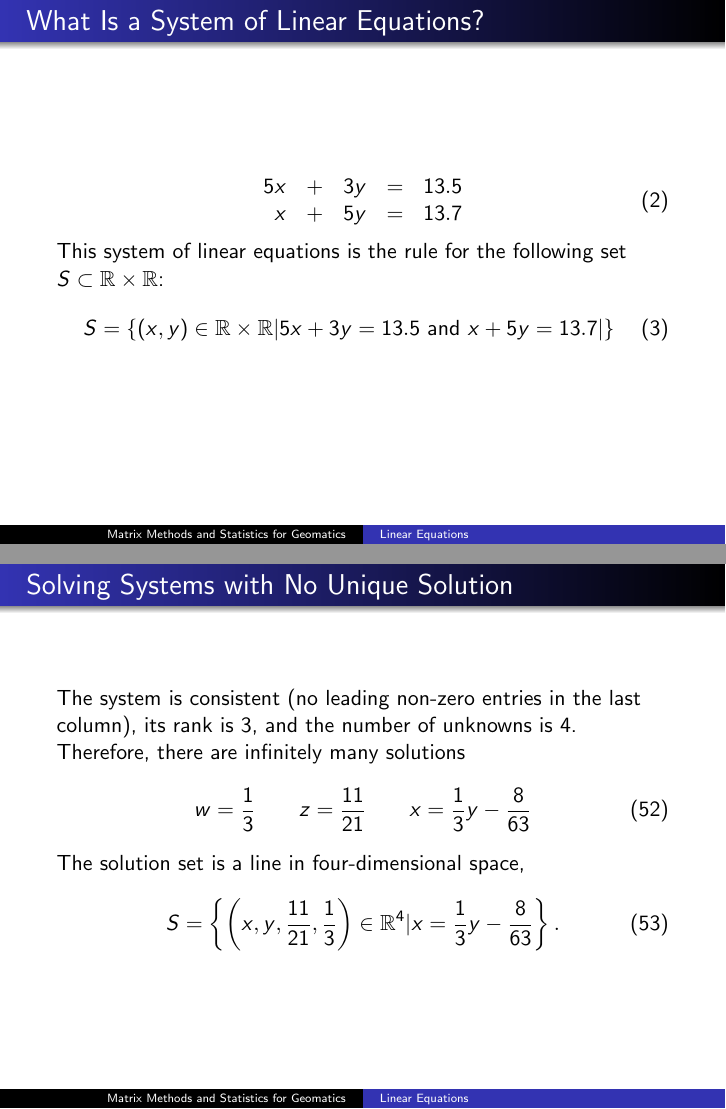
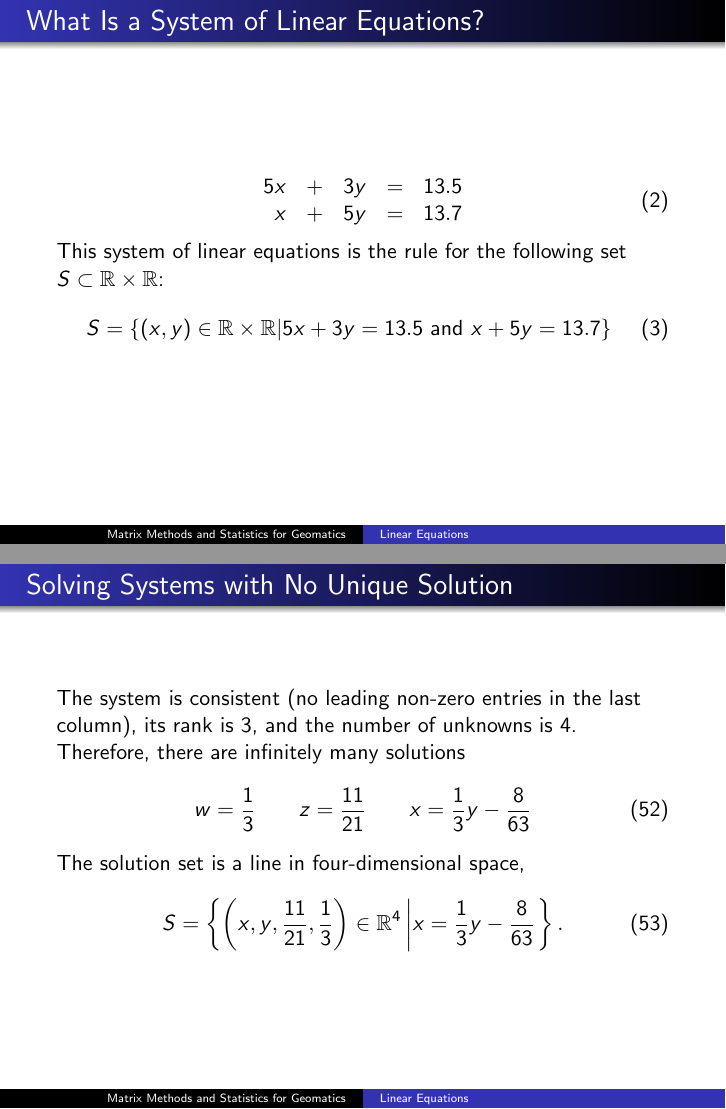
Before and after one commit to befu29aj/cocalc-4821, LaTeX slides (la-02-lineareqs.tex): pages 4 and 47 of 55, joined at a grey line. Compiled offline with pdfLaTeX.

Commit message:
la-02-lineareqs.tex cocalc

```diff
--- a/la-02-lineareqs.tex
+++ b/la-02-lineareqs.tex
@@ -51,7 +51,7 @@
   This system of linear equations is the rule for the following set $S\subset\mathbb{R}\times\mathbb{R}$:
   \begin{equation}
     \label{eq:ahshohwa}
-    S=\{(x,y)\in\mathbb{R}\times\mathbb{R}\lvert{}5x+3y=13.5\mbox{ and }x+5y=13.7\rvert\}
+    S=\{(x,y)\in\mathbb{R}\times\mathbb{R}\vert{}5x+3y=13.5\mbox{ and }x+5y=13.7\}
   \end{equation}
 \end{frame}
 
@@ -964,7 +964,7 @@ Use elementary row operations for the echelon form,
   The solution set is a line in four-dimensional space,
   \begin{equation}
     \label{eq:ohsiepun}
-S=\left\{\left(x,y,\frac{11}{21},\frac{1}{3}\right)\in\mathbb{R}^{4}\vert{}x=\frac{1}{3}y-\frac{8}{63}\right\}.
+S=\left\{\left(x,y,\frac{11}{21},\frac{1}{3}\right)\in\mathbb{R}^{4}\left\vert{}x=\frac{1}{3}y-\frac{8}{63}\right.\right\}.
   \end{equation}
 \end{frame}
 
```
Also changed, not shown: la-02-lineareqs.pdf, 5 other files.
